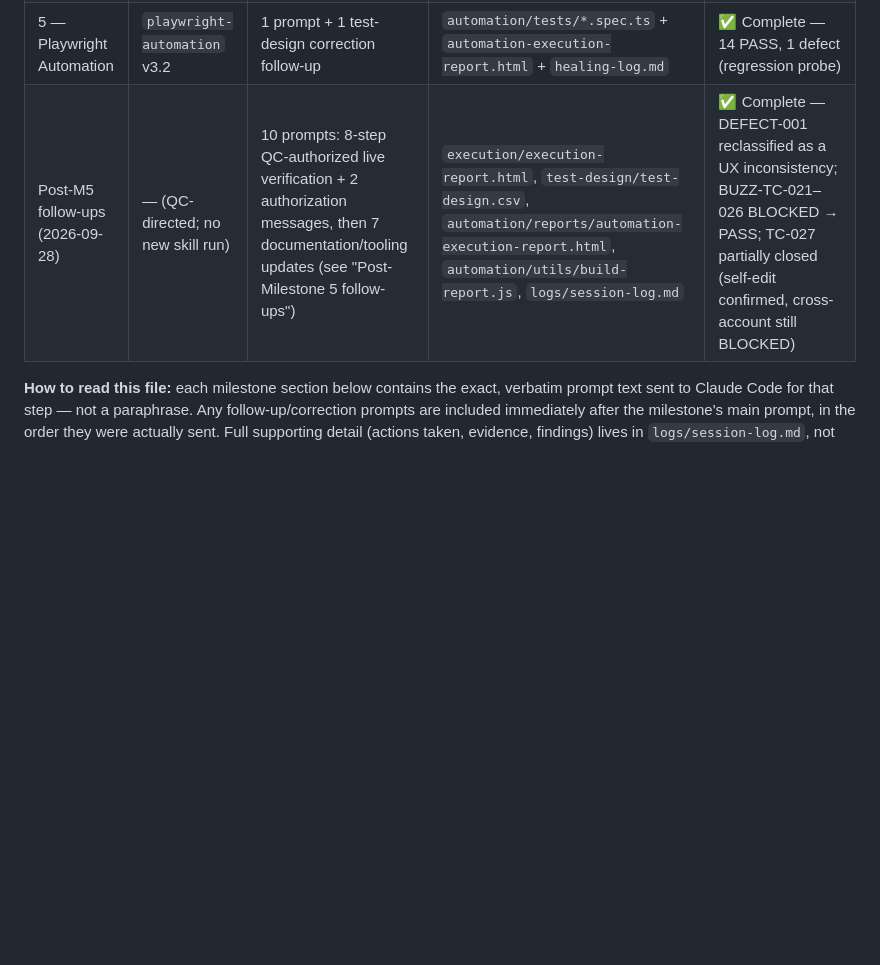
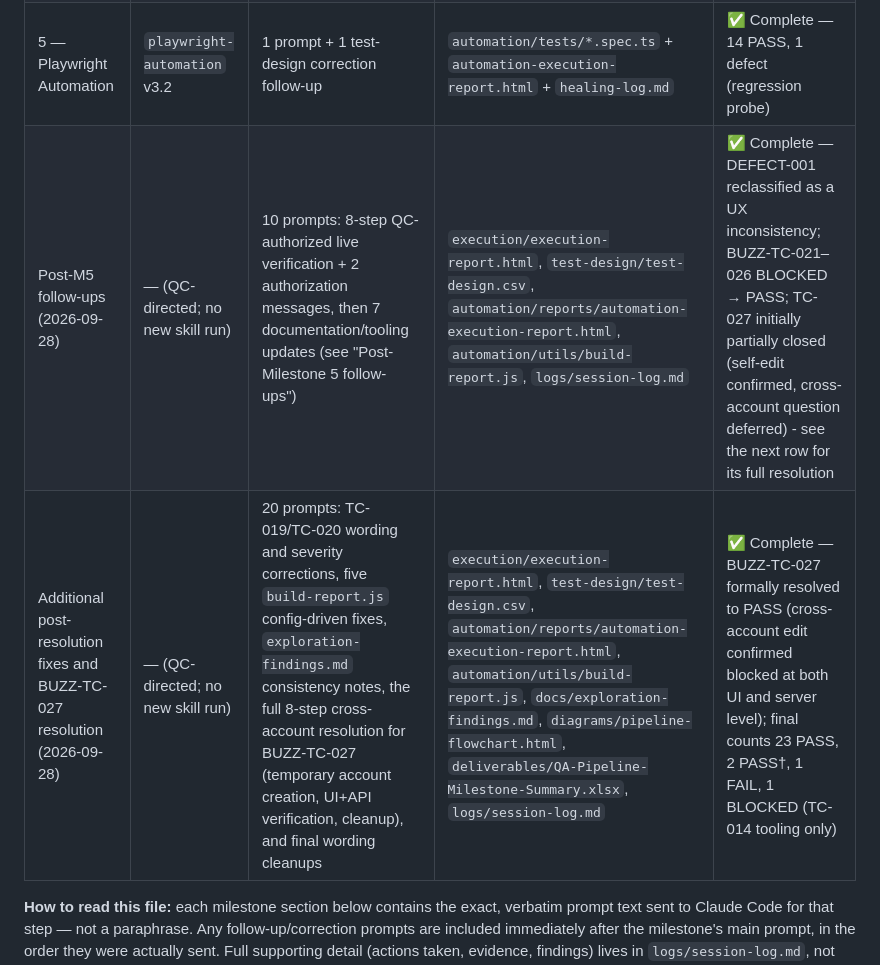
Before and after one commit to safykhalil/orangehrm-buzz, a Markdown page: .claude/prompts/prompts-archive.md, the part around the change. GitHub-like rendering; blank space fills up the shorter version.

Commit message:
Update archive executive summary for BUZZ-TC-027 resolution
Correct the stale TC-027 status in the Post-M5 follow-ups row and add a
row for the additional post-resolution fixes and BUZZ-TC-027 resolution.

Co-Authored-By: Claude Opus 5.5 <noreply@anthropic.com>

```diff
--- a/.claude/prompts/prompts-archive.md
+++ b/.claude/prompts/prompts-archive.md
@@ -9,7 +9,8 @@
 | 3 — Test Design | `test-design` v3.0 | 1 prompt, run twice (schema revision) | `test-design/test-design.csv` (27 cases) | ✅ Complete, QC-reviewed and filled (Valid in Scope / Needs Automation) |
 | 4 — Test Execution | `test-execution` v1.0 | 3 prompts total (initial + full re-run + DEFECT-002 targeted re-verification) | `execution/execution-report.html` + evidence | ✅ Complete — 23 PASS, 2 PASS†, 1 FAIL, 1 BLOCKED (TC-014 tooling only), 0 confirmed functional defects (DEFECT-001 reclassified 2026-09-28 as a UX inconsistency; BUZZ-TC-021-026 formally reclassified from policy-BLOCKED to PASS on 2026-09-28 after a QC-authorized live verification pass; and BUZZ-TC-027's cross-account Edit Post enforcement was formally resolved — confirmed blocked at both UI and server level via a temporary second account); DEFECT-002 investigated and withdrawn |
 | 5 — Playwright Automation | `playwright-automation` v3.2 | 1 prompt + 1 test-design correction follow-up | `automation/tests/*.spec.ts` + `automation-execution-report.html` + `healing-log.md` | ✅ Complete — 14 PASS, 1 defect (regression probe) |
-| Post-M5 follow-ups (2026-09-28) | — (QC-directed; no new skill run) | 10 prompts: 8-step QC-authorized live verification + 2 authorization messages, then 7 documentation/tooling updates (see "Post-Milestone 5 follow-ups") | `execution/execution-report.html`, `test-design/test-design.csv`, `automation/reports/automation-execution-report.html`, `automation/utils/build-report.js`, `logs/session-log.md` | ✅ Complete — DEFECT-001 reclassified as a UX inconsistency; BUZZ-TC-021–026 BLOCKED → PASS; TC-027 partially closed (self-edit confirmed, cross-account still BLOCKED) |
+| Post-M5 follow-ups (2026-09-28) | — (QC-directed; no new skill run) | 10 prompts: 8-step QC-authorized live verification + 2 authorization messages, then 7 documentation/tooling updates (see "Post-Milestone 5 follow-ups") | `execution/execution-report.html`, `test-design/test-design.csv`, `automation/reports/automation-execution-report.html`, `automation/utils/build-report.js`, `logs/session-log.md` | ✅ Complete — DEFECT-001 reclassified as a UX inconsistency; BUZZ-TC-021–026 BLOCKED → PASS; TC-027 initially partially closed (self-edit confirmed, cross-account question deferred) - see the next row for its full resolution |
+| Additional post-resolution fixes and BUZZ-TC-027 resolution (2026-09-28) | — (QC-directed; no new skill run) | 20 prompts: TC-019/TC-020 wording and severity corrections, five `build-report.js` config-driven fixes, `exploration-findings.md` consistency notes, the full 8-step cross-account resolution for BUZZ-TC-027 (temporary account creation, UI+API verification, cleanup), and final wording cleanups | `execution/execution-report.html`, `test-design/test-design.csv`, `automation/reports/automation-execution-report.html`, `automation/utils/build-report.js`, `docs/exploration-findings.md`, `diagrams/pipeline-flowchart.html`, `deliverables/QA-Pipeline-Milestone-Summary.xlsx`, `logs/session-log.md` | ✅ Complete — BUZZ-TC-027 formally resolved to PASS (cross-account edit confirmed blocked at both UI and server level); final counts 23 PASS, 2 PASS†, 1 FAIL, 1 BLOCKED (TC-014 tooling only) |
 
 **How to read this file:** each milestone section below contains the exact,
 verbatim prompt text sent to Claude Code for that step — not a paraphrase.
```
